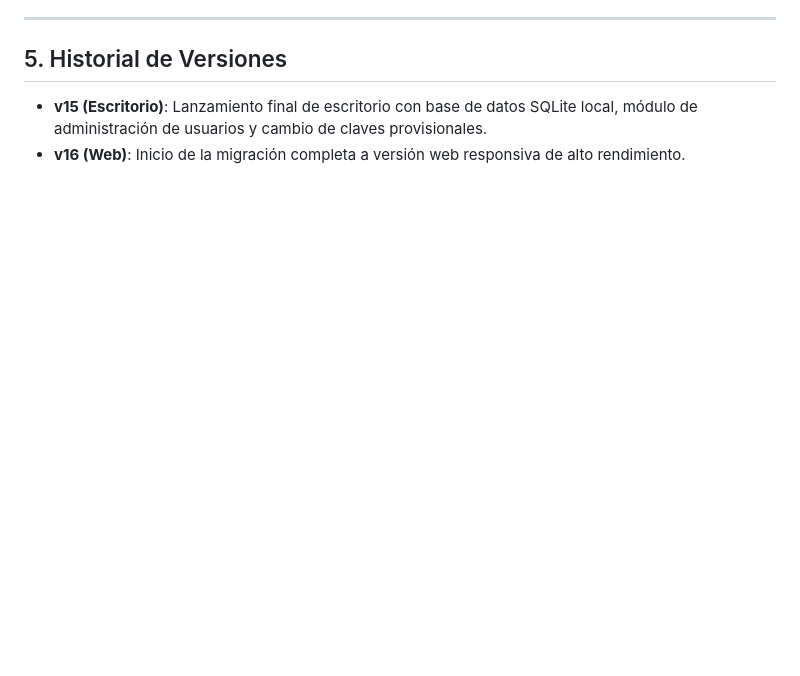
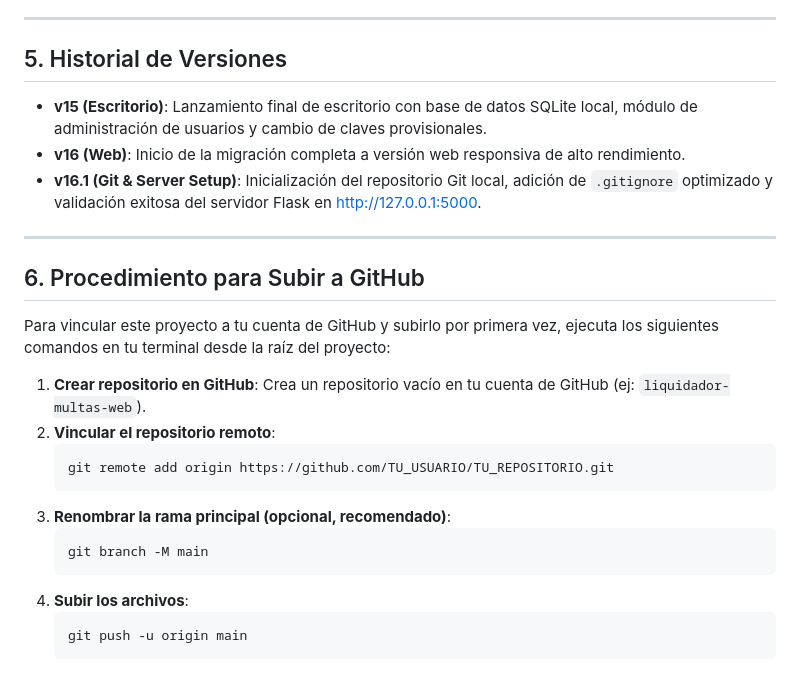
Before and after one commit to aranjara/Liquidador-Multas-Policia, a Markdown page: memory.md, the part around the change. GitHub-like rendering; blank space fills up the shorter version.

Commit message:
docs: actualizar memory.md con instrucciones de github y estado de servidor

````diff
--- a/memory.md
+++ b/memory.md
@@ -65,3 +65,23 @@ El sistema utiliza una base de datos SQLite persistente con las siguientes tabla
 ## 5. Historial de Versiones
 - **v15 (Escritorio)**: Lanzamiento final de escritorio con base de datos SQLite local, módulo de administración de usuarios y cambio de claves provisionales.
 - **v16 (Web)**: Inicio de la migración completa a versión web responsiva de alto rendimiento.
+- **v16.1 (Git & Server Setup)**: Inicialización del repositorio Git local, adición de `.gitignore` optimizado y validación exitosa del servidor Flask en http://127.0.0.1:5000.
+
+---
+
+## 6. Procedimiento para Subir a GitHub
+Para vincular este proyecto a tu cuenta de GitHub y subirlo por primera vez, ejecuta los siguientes comandos en tu terminal desde la raíz del proyecto:
+
+1. **Crear repositorio en GitHub**: Crea un repositorio vacío en tu cuenta de GitHub (ej: `liquidador-multas-web`).
+2. **Vincular el repositorio remoto**:
+   ```bash
+   git remote add origin https://github.com/TU_USUARIO/TU_REPOSITORIO.git
+   ```
+3. **Renombrar la rama principal (opcional, recomendado)**:
+   ```bash
+   git branch -M main
+   ```
+4. **Subir los archivos**:
+   ```bash
+   git push -u origin main
+   ```
````
